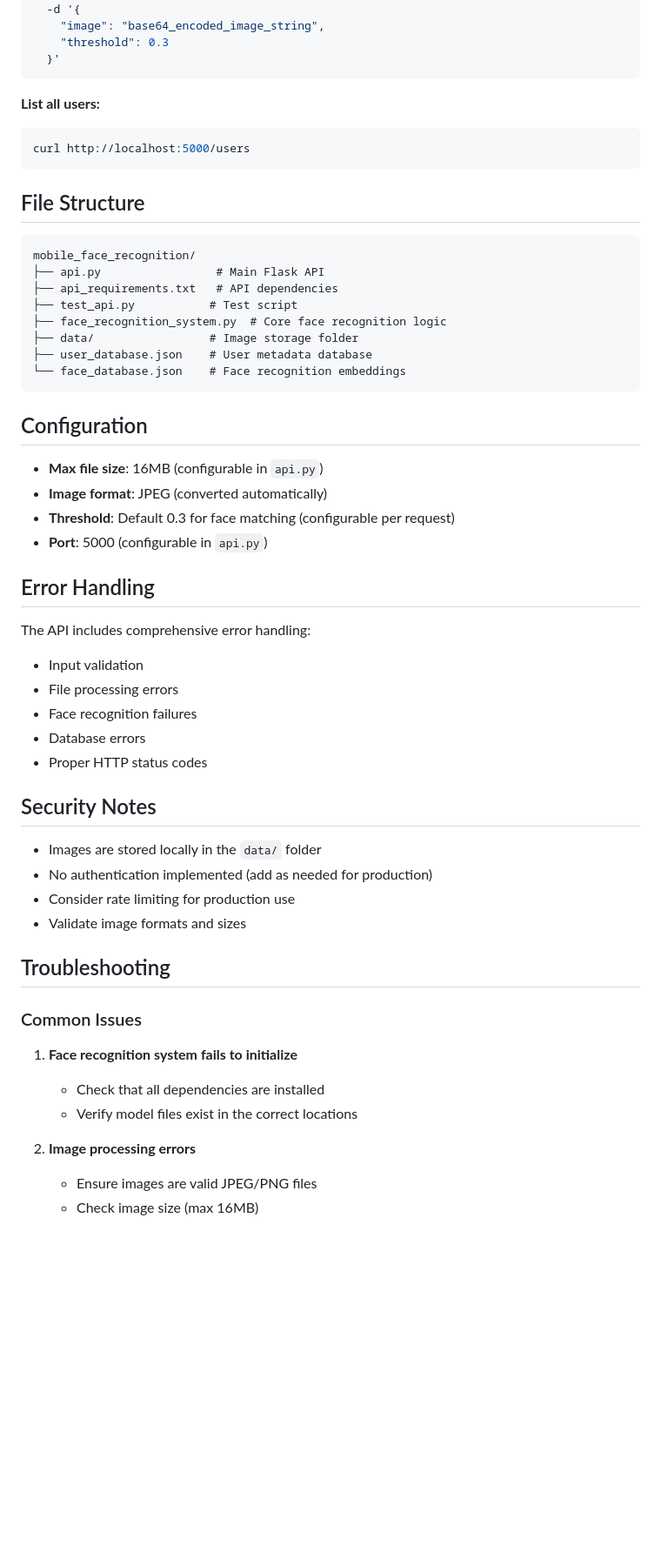
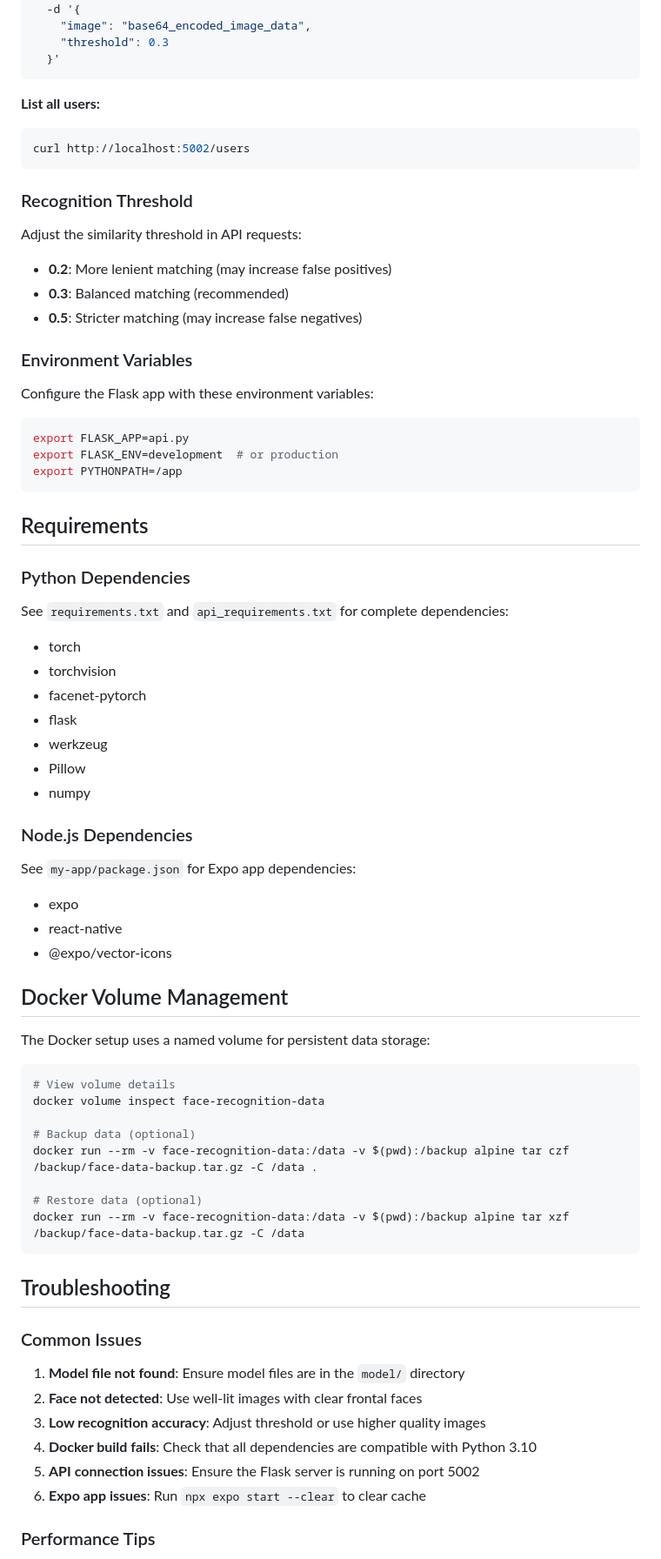
Before and after one commit to ShaheeraU/HCML, a Markdown page: README.md, the part around one of its changes. Shown at 87% size. Drawn GitHub-style; blank space fills up the shorter version.

````diff
--- a/README.md
+++ b/README.md
@@ -243,60 +179,80 @@ curl -X POST http://localhost:5000/recognize \
   -H "Content-Type: application/json" \
   -d '{
-    "image": "base64_encoded_image_string",
+    "image": "base64_encoded_image_data",
     "threshold": 0.3
   }'
 ```
 
 **List all users:**
 ```bash
-curl http://localhost:5000/users
+curl http://localhost:5002/users
 ```
 
-## File Structure
+### Recognition Threshold
 
-```
-mobile_face_recognition/
-├── api.py                 # Main Flask API
-├── api_requirements.txt   # API dependencies
-├── test_api.py           # Test script
-├── face_recognition_system.py  # Core face recognition logic
-├── data/                 # Image storage folder
-├── user_database.json    # User metadata database
-└── face_database.json    # Face recognition embeddings
+Adjust the similarity threshold in API requests:
+
+- **0.2**: More lenient matching (may increase false positives)
+- **0.3**: Balanced matching (recommended)
+- **0.5**: Stricter matching (may increase false negatives)
+
+### Environment Variables
+
+Configure the Flask app with these environment variables:
+
+```bash
+export FLASK_APP=api.py
+export FLASK_ENV=development  # or production
+export PYTHONPATH=/app
 ```
 
-## Configuration
+## Requirements
 
-- **Max file size**: 16MB (configurable in `api.py`)
-- **Image format**: JPEG (converted automatically)
-- **Threshold**: Default 0.3 for face matching (configurable per request)
-- **Port**: 5000 (configurable in `api.py`)
+### Python Dependencies
 
-## Error Handling
+See `requirements.txt` and `api_requirements.txt` for complete dependencies:
 
-The API includes comprehensive error handling:
-- Input validation
-- File processing errors
-- Face recognition failures
-- Database errors
-- Proper HTTP status codes
+- torch
+- torchvision
+- facenet-pytorch
+- flask
+- werkzeug
+- Pillow
+- numpy
 
-## Security Notes
+### Node.js Dependencies
 
-- Images are stored locally in the `data/` folder
-- No authentication implemented (add as needed for production)
-- Consider rate limiting for production use
-- Validate image formats and sizes
+See `my-app/package.json` for Expo app dependencies:
+
+- expo
+- react-native
+- @expo/vector-icons
+
+## Docker Volume Management
+
+The Docker setup uses a named volume for persistent data storage:
+
+```bash
+# View volume details
+docker volume inspect face-recognition-data
+
+# Backup data (optional)
+docker run --rm -v face-recognition-data:/data -v $(pwd):/backup alpine tar czf /backup/face-data-backup.tar.gz -C /data .
+
+# Restore data (optional)
+docker run --rm -v face-recognition-data:/data -v $(pwd):/backup alpine tar xzf /backup/face-data-backup.tar.gz -C /data
+```
 
 ## Troubleshooting
 
 ### Common Issues
 
-1. **Face recognition system fails to initialize**
-   - Check that all dependencies are installed
-   - Verify model files exist in the correct locations
+1. **Model file not found**: Ensure model files are in the `model/` directory
+2. **Face not detected**: Use well-lit images with clear frontal faces
+3. **Low recognition accuracy**: Adjust threshold or use higher quality images
+4. **Docker build fails**: Check that all dependencies are compatible with Python 3.10
+5. **API connection issues**: Ensure the Flask server is running on port 5002
+6. **Expo app issues**: Run `npx expo start --clear` to clear cache
 
-2. **Image processing errors**
-   - Ensure images are valid JPEG/PNG files
-   - Check image size (max 16MB)
+### Performance Tips
 
````
Also changed, not shown: other parts of README.md (+140 -216 lines).
